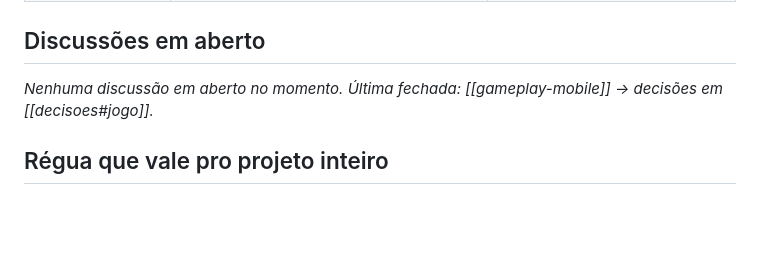
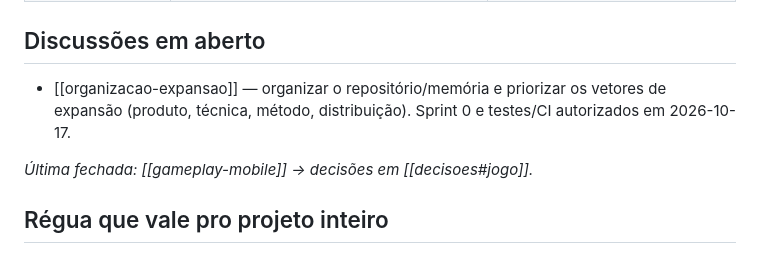
Before and after one commit to pedropompeu/Jogo-Maria-Joao, a Markdown page: context/index.md, the part around the change. Rendered like a GitHub page; blank space fills up the shorter version.

```diff
--- a/context/index.md
+++ b/context/index.md
@@ -28,7 +28,9 @@ Cada linha diz o que o arquivo tem e quando ele importa.
 
 ## Discussões em aberto
 
-*Nenhuma discussão em aberto no momento. Última fechada: [[gameplay-mobile]] → decisões em [[decisoes#jogo]].*
+- [[organizacao-expansao]] — organizar o repositório/memória e priorizar os vetores de expansão (produto, técnica, método, distribuição). Sprint 0 e testes/CI autorizados em 2026-10-17.
+
+*Última fechada: [[gameplay-mobile]] → decisões em [[decisoes#jogo]].*
 
 ## Régua que vale pro projeto inteiro
 
```
Also changed, not shown: context/decisoes.md (+7 -0 lines), context/discussoes/organizacao-expansao.md (added, +81 -0 lines).
